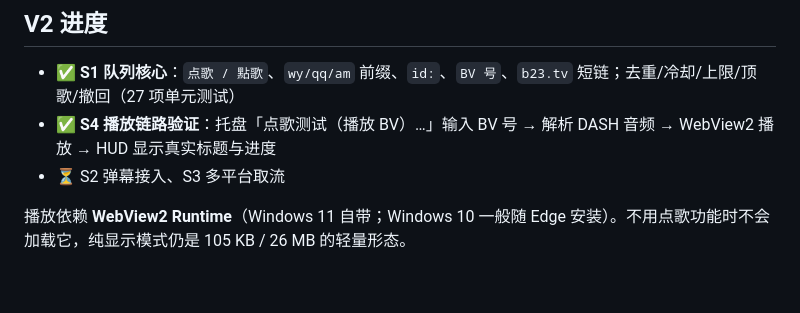
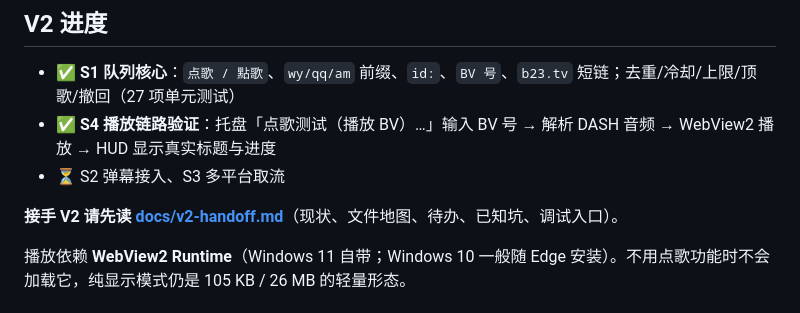
Before and after one commit to EonloveL/D-music_toppin, a Markdown page: README.md, the part around the change. GitHub-like rendering; blank space fills up the shorter version.

Commit message:
docs: V2 交接说明（现状/文件地图/待办/已知坑）

```diff
--- a/README.md
+++ b/README.md
@@ -204,6 +204,8 @@ Uninstall.exe /S                 静默卸载
 - ✅ **S4 播放链路验证**：托盘「点歌测试（播放 BV）…」输入 BV 号 → 解析 DASH 音频 → WebView2 播放 → HUD 显示真实标题与进度
 - ⏳ S2 弹幕接入、S3 多平台取流
 
+**接手 V2 请先读 [docs/v2-handoff.md](docs/v2-handoff.md)**（现状、文件地图、待办、已知坑、调试入口）。
+
 播放依赖 **WebView2 Runtime**（Windows 11 自带；Windows 10 一般随 Edge 安装）。不用点歌功能时不会加载它，纯显示模式仍是 105 KB / 26 MB 的轻量形态。
 ## 下一步（V2）
 
```
Also changed, not shown: docs/v2-handoff.md (added, +109 -0 lines), docs/screenshots/v2-bv-play.png (added).
